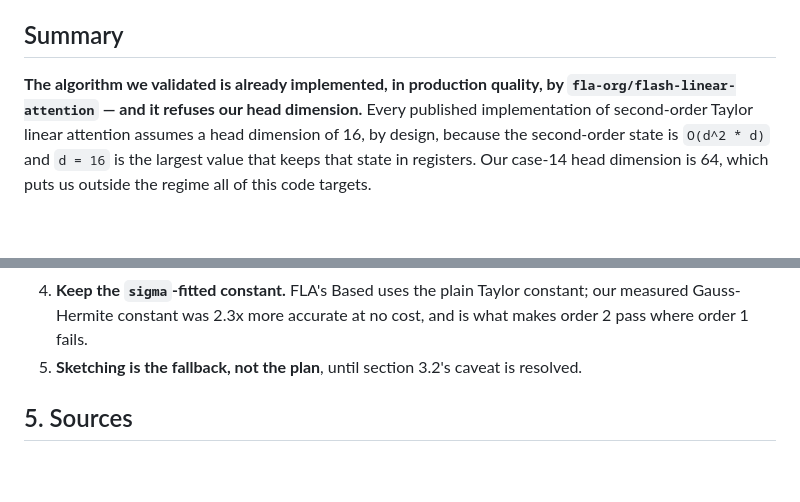
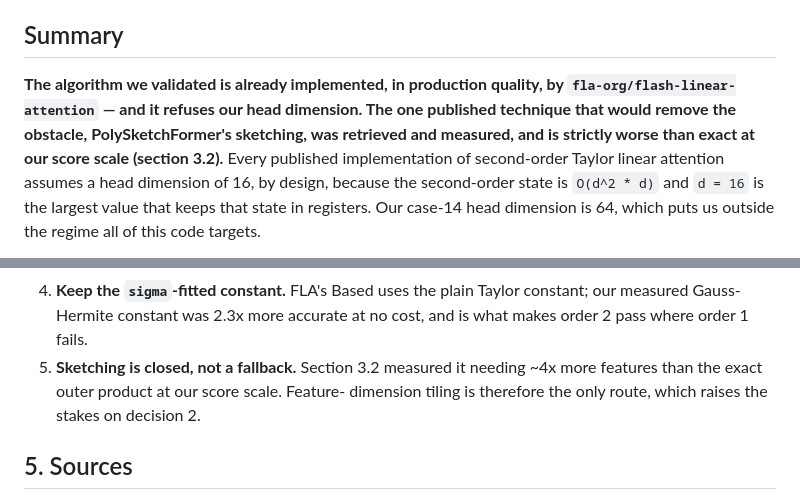
Before and after one commit to IceyFoxes/techjam, a Markdown page: research/attention-softmax/triton-kernel-prior-art.md, 2 parts joined by grey strips. Rendered like a GitHub page; blank space fills up the shorter version.

```diff
--- a/research/attention-softmax/triton-kernel-prior-art.md
+++ b/research/attention-softmax/triton-kernel-prior-art.md
@@ -10,7 +10,10 @@ libraries and literature, and how much of it can we reuse?
 ## Summary
 
 **The algorithm we validated is already implemented, in production quality, by
-`fla-org/flash-linear-attention` — and it refuses our head dimension.** Every
+`fla-org/flash-linear-attention` — and it refuses our head dimension. The one
+published technique that would remove the obstacle, PolySketchFormer's
+sketching, was retrieved and measured, and is strictly worse than exact at our
+score scale (section 3.2).** Every
 published implementation of second-order Taylor linear attention assumes a head
 dimension of 16, by design, because the second-order state is `O(d^2 * d)` and
 `d = 16` is the largest value that keeps that state in registers. Our case-14
@@ -145,8 +194,10 @@ remainder as headroom, not as a forecast.
 4. **Keep the `sigma`-fitted constant.** FLA's Based uses the plain Taylor
    constant; our measured Gauss-Hermite constant was 2.3x more accurate at no
    cost, and is what makes order 2 pass where order 1 fails.
-5. **Sketching is the fallback, not the plan**, until section 3.2's caveat is
-   resolved.
+5. **Sketching is closed, not a fallback.** Section 3.2 measured it needing ~4x
+   more features than the exact outer product at our score scale. Feature-
+   dimension tiling is therefore the only route, which raises the stakes on
+   decision 2.
 
 ## 5. Sources
 
```
Also changed, not shown: other parts of research/attention-softmax/triton-kernel-prior-art.md (+69 -19 lines).
